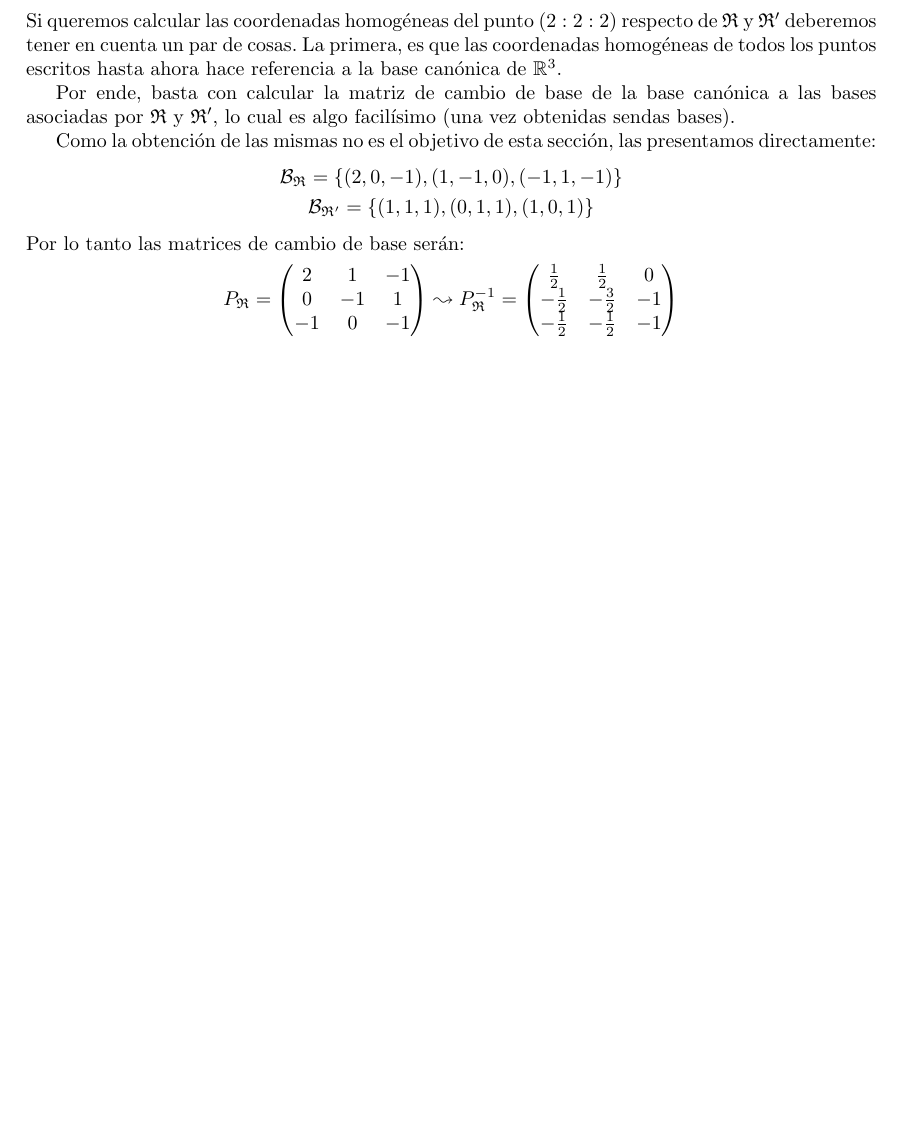
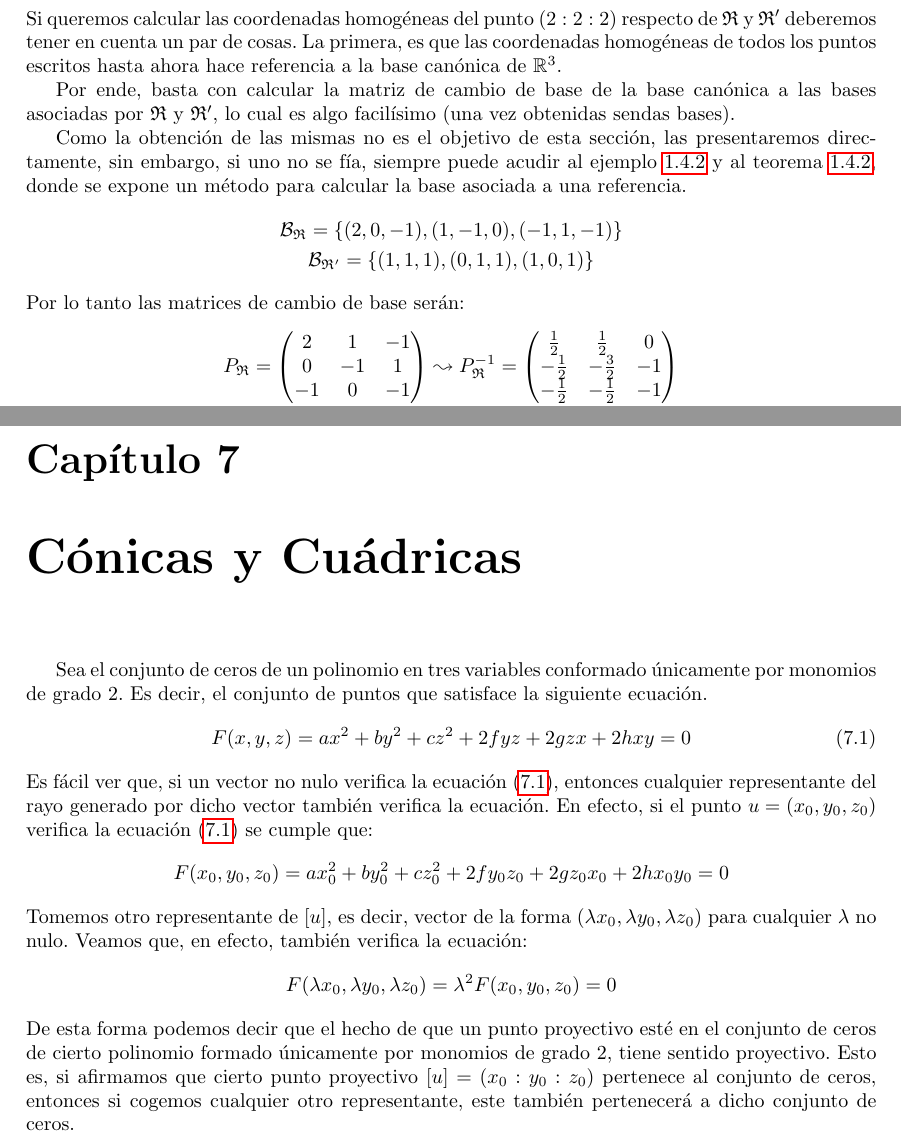
Before and after one commit to alvarogatenorio/Geometria-Lineal, a LaTeX book (main.tex, which reads tex/C1.tex, tex/C8ConicasCuadricas.tex): part of page 14 of 77 before the commit and two parts of pages 15 and 70 of 78 after it, the two joined at a grey line, cut so that both start at the same text, the shorter picture padded with empty space. Compiled offline with pdfLaTeX.

Commit message:
Correcciones Capitulo 1

```diff
--- a/tex/C1.tex
+++ b/tex/C1.tex
@@ -411,7 +412,7 @@ Un ejemplo clarificará todos estos cambalaches.
 
 	Por ende, basta con calcular la matriz de cambio de base de la base canónica a las bases asociadas por $\mf{R}$ y $\mf{R}'$, lo cual es algo facilísimo (una vez obtenidas sendas bases).
 
-	Como la obtención de las mismas no es el objetivo de esta sección, las presentamos directamente:
+	Como la obtención de las mismas no es el objetivo de esta sección, las presentaremos directamente, sin embargo, si uno no se fía, siempre puede acudir al ejemplo \ref{C1_exa_basesAsociadas} y al teorema \ref{C1_teo_unicidadBase}, donde se expone un método para calcular la base asociada a una referencia.
 	\begin{gather*}
 		\mc{B}_{\mf{R}}=\{(2,0,-1),(1,-1,0),(-1,1,-1)\}\\
 		\mc{B}_{\mf{R}'}=\{(1,1,1),(0,1,1),(1,0,1)\}
--- /dev/null
+++ b/tex/C8ConicasCuadricas.tex
@@ -0,0 +1,12 @@
+\chapter{Cónicas y Cuádricas}
+\label{C8}
+Sea el conjunto de ceros de un polinomio en tres variables conformado únicamente por monomios de grado $2$. Es decir, el conjunto de puntos que satisface la siguiente ecuación.
+\begin{equation}
+	\label{C8_eq_polinomios1}
+	F(x,y,z)=ax^2+by^2+cz^2+2fyz+2gzx+2hxy=0
+\end{equation}
+Es fácil ver que, si un vector no nulo verifica la ecuación \eqref{C8_eq_polinomios1}, entonces cualquier representante del rayo generado por dicho vector también verifica la ecuación. En efecto, si el punto $u=(x_0,y_0,z_0)$ verifica la ecuación \eqref{C8_eq_polinomios1} se cumple que:
+\[F(x_0,y_0,z_0)=ax_0^2+by_0^2+cz_0^2+2fy_0z_0+2gz_0x_0+2hx_0y_0=0\]
+Tomemos otro representante de $\class{u}$, es decir, vector de la forma $(\lambda x_0, \lambda y_0, \lambda z_0)$ para cualquier $\lambda$ no nulo. Veamos que, en efecto, también verifica la ecuación:
+\[F(\lambda x_0, \lambda y_0, \lambda z_0)=\lambda^2F(x_0,y_0,z_0)=0\]
+De esta forma podemos decir que el hecho de que un punto proyectivo esté en el conjunto de ceros de cierto polinomio formado únicamente por monomios de grado $2$, tiene sentido proyectivo. Esto es, si afirmamos que cierto punto proyectivo $\class{u}=(x_0:y_0:z_0)$ pertenece al conjunto de ceros, entonces si cogemos cualquier otro representante, este también pertenecerá a dicho conjunto de ceros.
```
Also changed, not shown: main.tex (+1 -0 lines), main.pdf, tex/C1.tex (25 more changed lines), 10 other files.
